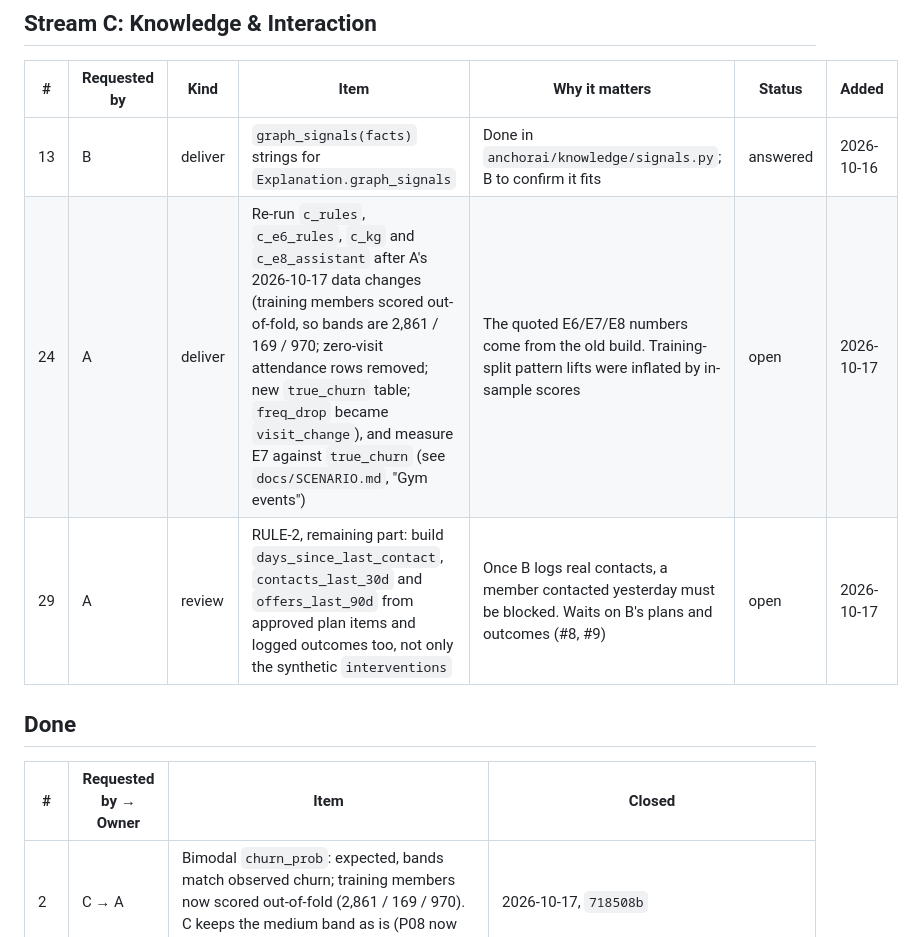
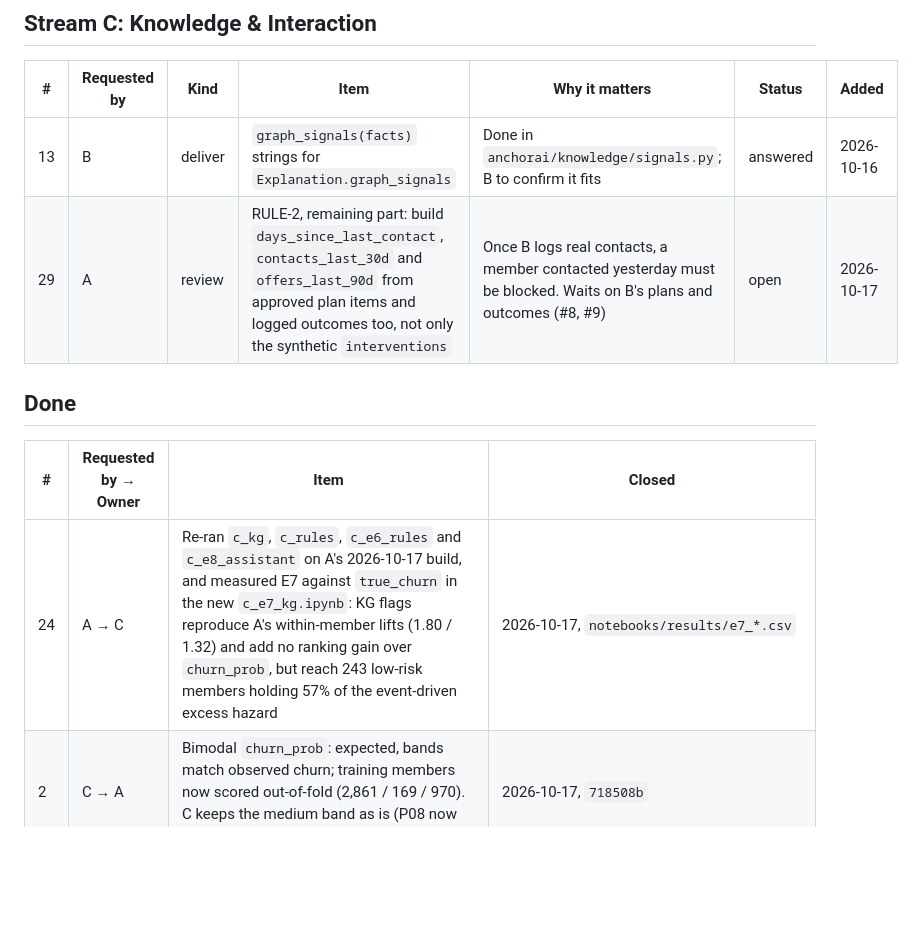
Before and after one commit to sgtaziz/IRS-PM-2026-08-17-ISFT-GRP-16-AnchorAI, a Markdown page: docs/HANDOFFS.md, the part around the change. GitHub-like rendering; blank space fills up the shorter version.

Commit message:
docs: close handoff 24 with the reruns and e7

```diff
--- a/docs/HANDOFFS.md
+++ b/docs/HANDOFFS.md
@@ -38,13 +38,13 @@ What each stream needs from the others: blockers, reviews, decisions and promise
 | # | Requested by | Kind | Item | Why it matters | Status | Added |
 |---|---|---|---|---|---|---|
 | 13 | B | deliver | `graph_signals(facts)` strings for `Explanation.graph_signals` | Done in `anchorai/knowledge/signals.py`; B to confirm it fits | answered | 2026-10-16 |
-| 24 | A | deliver | Re-run `c_rules`, `c_e6_rules`, `c_kg` and `c_e8_assistant` after A's 2026-10-17 data changes (training members scored out-of-fold, so bands are 2,861 / 169 / 970; zero-visit attendance rows removed; new `true_churn` table; `freq_drop` became `visit_change`), and measure E7 against `true_churn` (see `docs/SCENARIO.md`, "Gym events") | The quoted E6/E7/E8 numbers come from the old build. Training-split pattern lifts were inflated by in-sample scores | open | 2026-10-17 |
 | 29 | A | review | RULE-2, remaining part: build `days_since_last_contact`, `contacts_last_30d` and `offers_last_90d` from approved plan items and logged outcomes too, not only the synthetic `interventions` | Once B logs real contacts, a member contacted yesterday must be blocked. Waits on B's plans and outcomes (#8, #9) | open | 2026-10-17 |
 
 ## Done
 
 | # | Requested by → Owner | Item | Closed |
 |---|---|---|---|
+| 24 | A → C | Re-ran `c_kg`, `c_rules`, `c_e6_rules` and `c_e8_assistant` on A's 2026-10-17 build, and measured E7 against `true_churn` in the new `c_e7_kg.ipynb`: KG flags reproduce A's within-member lifts (1.80 / 1.32) and add no ranking gain over `churn_prob`, but reach 243 low-risk members holding 57% of the event-driven excess hazard | 2026-10-17, `notebooks/results/e7_*.csv` |
 | 2 | C → A | Bimodal `churn_prob`: expected, bands match observed churn; training members now scored out-of-fold (2,861 / 169 / 970). C keeps the medium band as is (P08 now reaches 169 members) | 2026-10-17, `718508b` |
 | 20 | C → A | `call` added to `checkin_message`; P02 now proposes it by call (or email with no phone on file). Discount kept at 20%: agreed, "last resort" is handled by the playbooks | 2026-10-17, `636b825` |
 | 21 | A → C | RULE-1: any rule can be disabled; a fact only asserted by disabled rules is a warning, not an error | 2026-10-17 |
```
